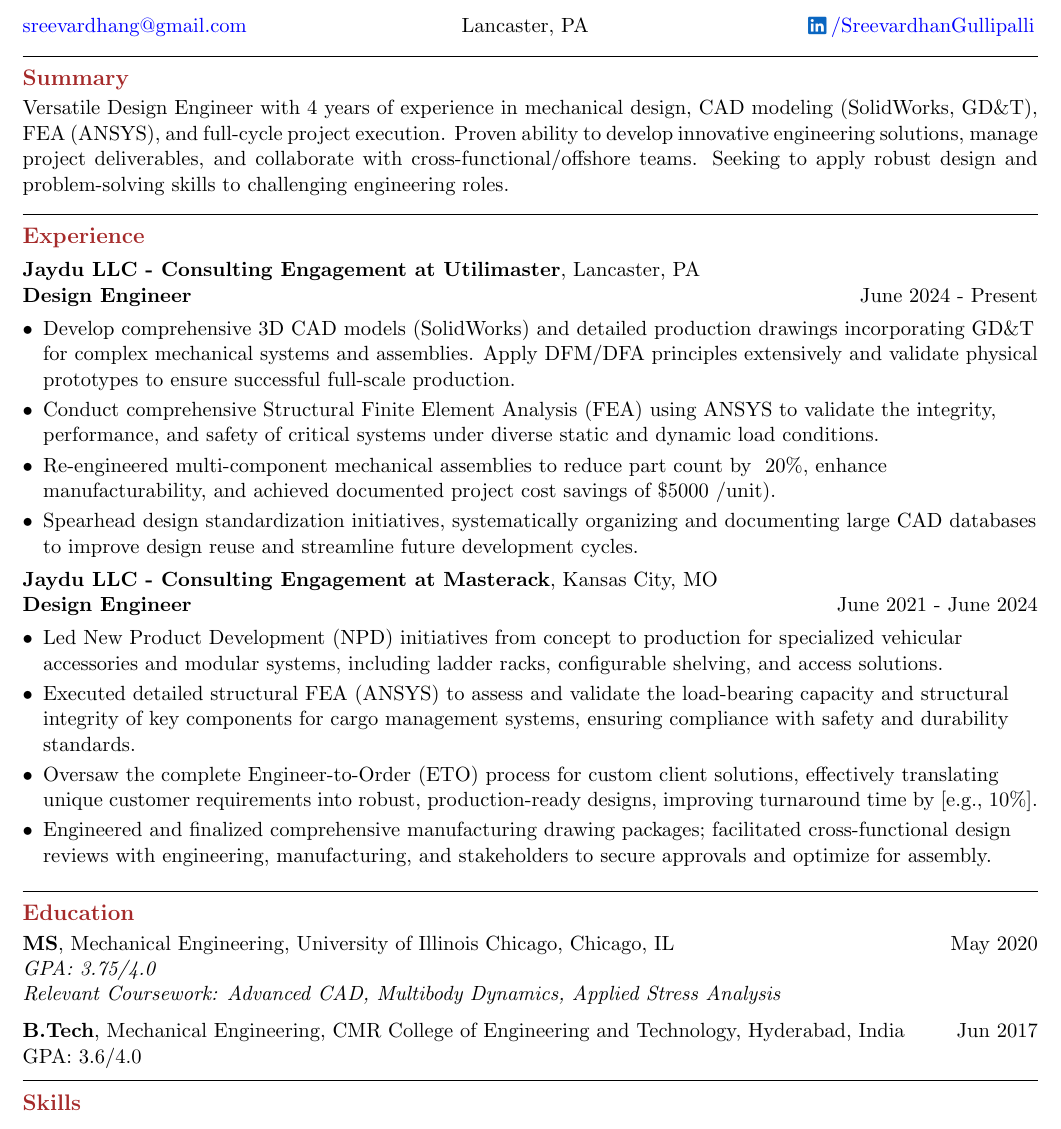
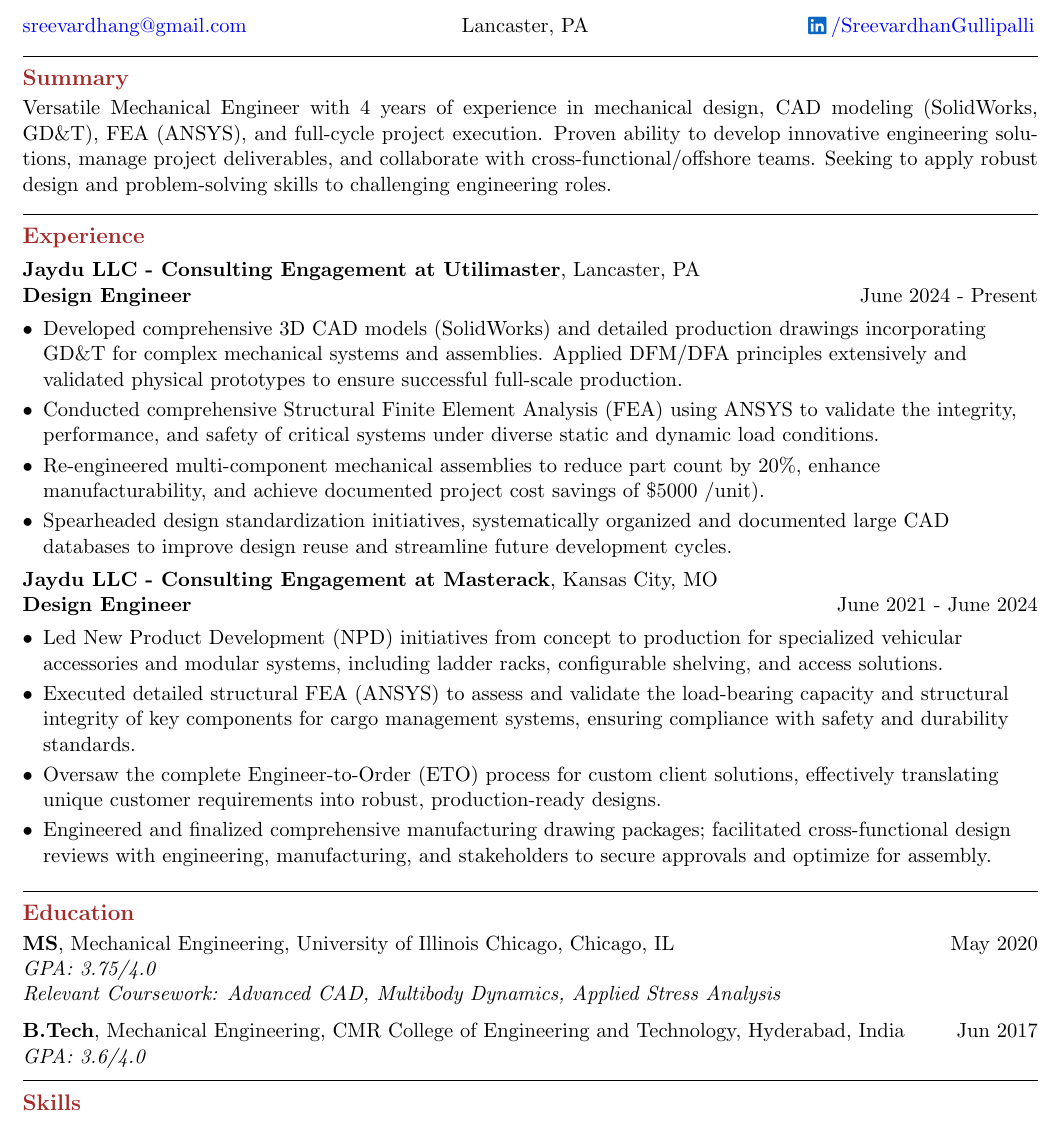
Before and after one commit to sreevardhang/Resume_industry, a LaTeX CV (SGullipalli-resume.tex): part of the page, cut so that both start at the same text. Compiled offline with pdfLaTeX.

Commit message:
fixed issues

```diff
--- a/SGullipalli-resume.tex
+++ b/SGullipalli-resume.tex
@@ -37,7 +37,7 @@
 %%%%%%%%%%%%%%%%%%%%%%%%%%%%%%%%%%%%%%%%%%%%%%%%%%%%%%%%
 \noindent \textbf{\large \textcolor{Brown}{Summary}}\vspace{2pt}\\
 \begin{justify}
-Versatile Design Engineer with 4 years of experience in mechanical design, CAD modeling (SolidWorks, GD\&T), FEA (ANSYS), and full-cycle project execution. Proven ability to develop innovative engineering solutions, manage project deliverables, and collaborate with cross-functional/offshore teams. Seeking to apply robust design and problem-solving skills to challenging engineering roles.
+Versatile Mechanical Engineer with 4 years of experience in mechanical design, CAD modeling (SolidWorks, GD\&T), FEA (ANSYS), and full-cycle project execution. Proven ability to develop innovative engineering solutions, manage project deliverables, and collaborate with cross-functional/offshore teams. Seeking to apply robust design and problem-solving skills to challenging engineering roles.
 \end{justify}
 \vspace{-8pt}
 \noindent \rule[2pt]{\textwidth}{0.5pt}
@@ -48,11 +48,11 @@
 \begin{itemize}[leftmargin=*, label=\textbullet]
 \setlength\itemsep{-2pt}
 \vspace{-8pt}
-\item Develop comprehensive 3D CAD models (SolidWorks) and detailed production drawings incorporating GD\&T for complex mechanical systems and assemblies. Apply DFM/DFA principles extensively and validate physical prototypes to ensure successful full-scale production.
-\item Conduct comprehensive Structural Finite Element Analysis (FEA) using ANSYS to validate the integrity, performance, and safety of critical systems under diverse static and dynamic load conditions.
+\item Developed comprehensive 3D CAD models (SolidWorks) and detailed production drawings incorporating GD\&T for complex mechanical systems and assemblies. Applied DFM/DFA principles extensively and validated physical prototypes to ensure successful full-scale production.
+\item Conducted comprehensive Structural Finite Element Analysis (FEA) using ANSYS to validate the integrity, performance, and safety of critical systems under diverse static and dynamic load conditions.
 %Utilized Python for simulation data post-processing \& results visualization.
-\item Re-engineered multi-component mechanical assemblies to reduce part count by ~20\%, enhance manufacturability, and achieved documented project cost savings of \$5000 /unit).
-\item Spearhead design standardization initiatives, systematically organizing and documenting large CAD databases to improve design reuse and streamline future development cycles.
+\item Re-engineered multi-component mechanical assemblies to reduce part count by 20\%, enhance manufacturability, and achieve documented project cost savings of \$5000 /unit).
+\item Spearheaded design standardization initiatives, systematically organized and documented large CAD databases to improve design reuse and streamline future development cycles.
 %\item Manage collaboration with an offshore engineering team (India), ensuring strict adherence to design standards, quality benchmarks, and project timelines for critical deliverables.
 \end{itemize}\vspace{-8pt}
 
@@ -63,7 +63,7 @@
 \vspace{-8pt}
 \item Led New Product Development (NPD) initiatives from concept to production for specialized vehicular accessories and modular systems, including ladder racks, configurable shelving, and access solutions.
 \item Executed detailed structural FEA (ANSYS) to assess and validate the load-bearing capacity and structural integrity of key components for cargo management systems, ensuring compliance with safety and durability standards.
-\item Oversaw the complete Engineer-to-Order (ETO) process for custom client solutions, effectively translating unique customer requirements into robust, production-ready designs, improving turnaround time by [e.g., 10\%].
+\item Oversaw the complete Engineer-to-Order (ETO) process for custom client solutions, effectively translating unique customer requirements into robust, production-ready designs.
 \item Engineered and finalized comprehensive manufacturing drawing packages; facilitated cross-functional design reviews with engineering, manufacturing, and stakeholders to secure approvals and optimize for assembly.
 \end{itemize}
 \vspace{-8pt}
@@ -75,7 +75,7 @@
 \textit{Relevant Coursework: Advanced CAD, Multibody Dynamics, Applied Stress Analysis}\\ % Added sample relevant coursework
 \vspace{6pt}
 \textbf{B.Tech}, Mechanical Engineering, CMR College of Engineering and Technology, Hyderabad, India \hfill \raggedright{Jun 2017}\\
-{GPA: 3.6/4.0}\\
+\textit{GPA: 3.6/4.0}\\
 \vspace{-2pt}
  \noindent \rule[2pt]{\textwidth}{0.5pt}
 %%%%%%%%%%%%%%%%%%%%%%%%%%%%%%%%%%%%%%%%%%%%%%%%%%%%%%%%
```
Also changed, not shown: SGullipalli-resume.pdf.
